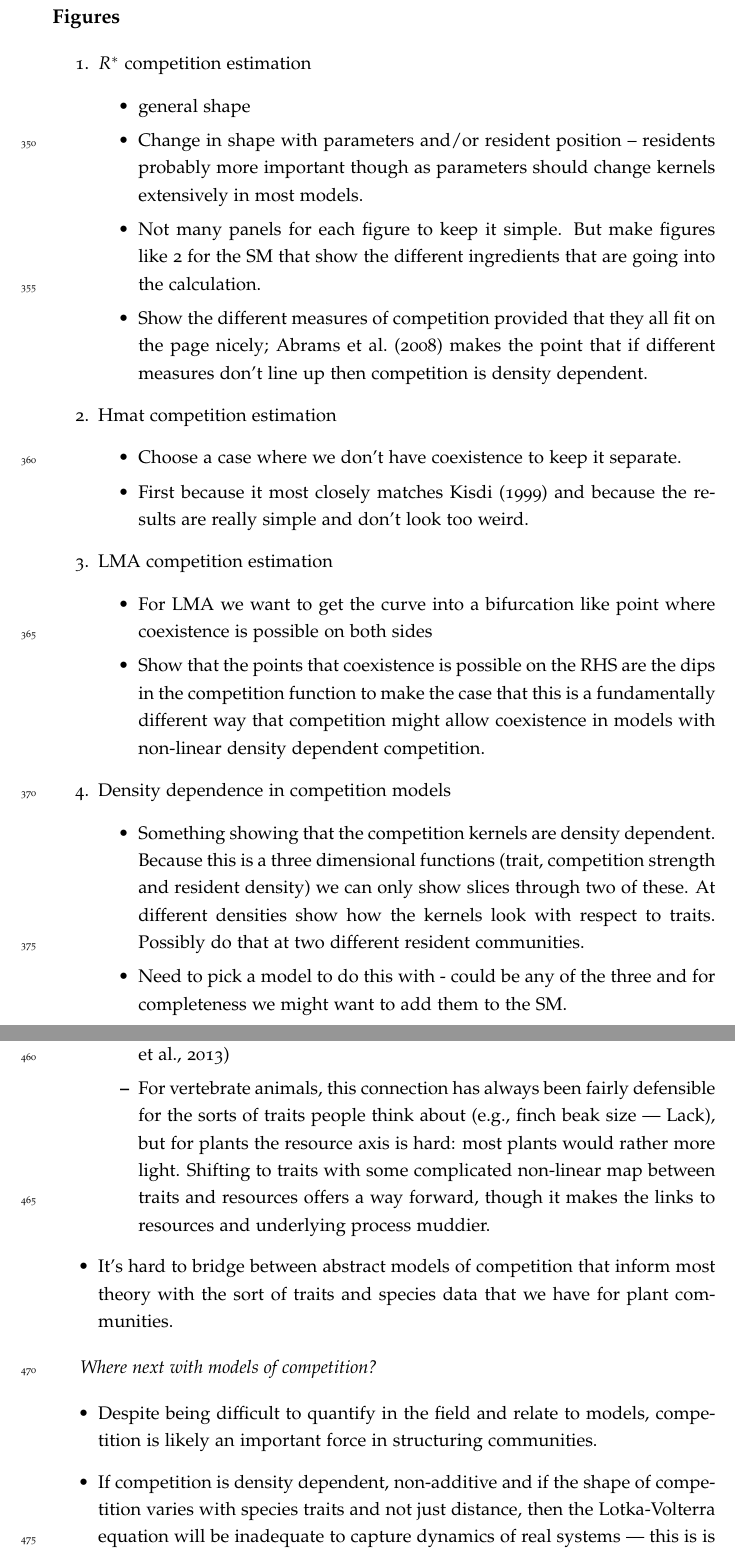
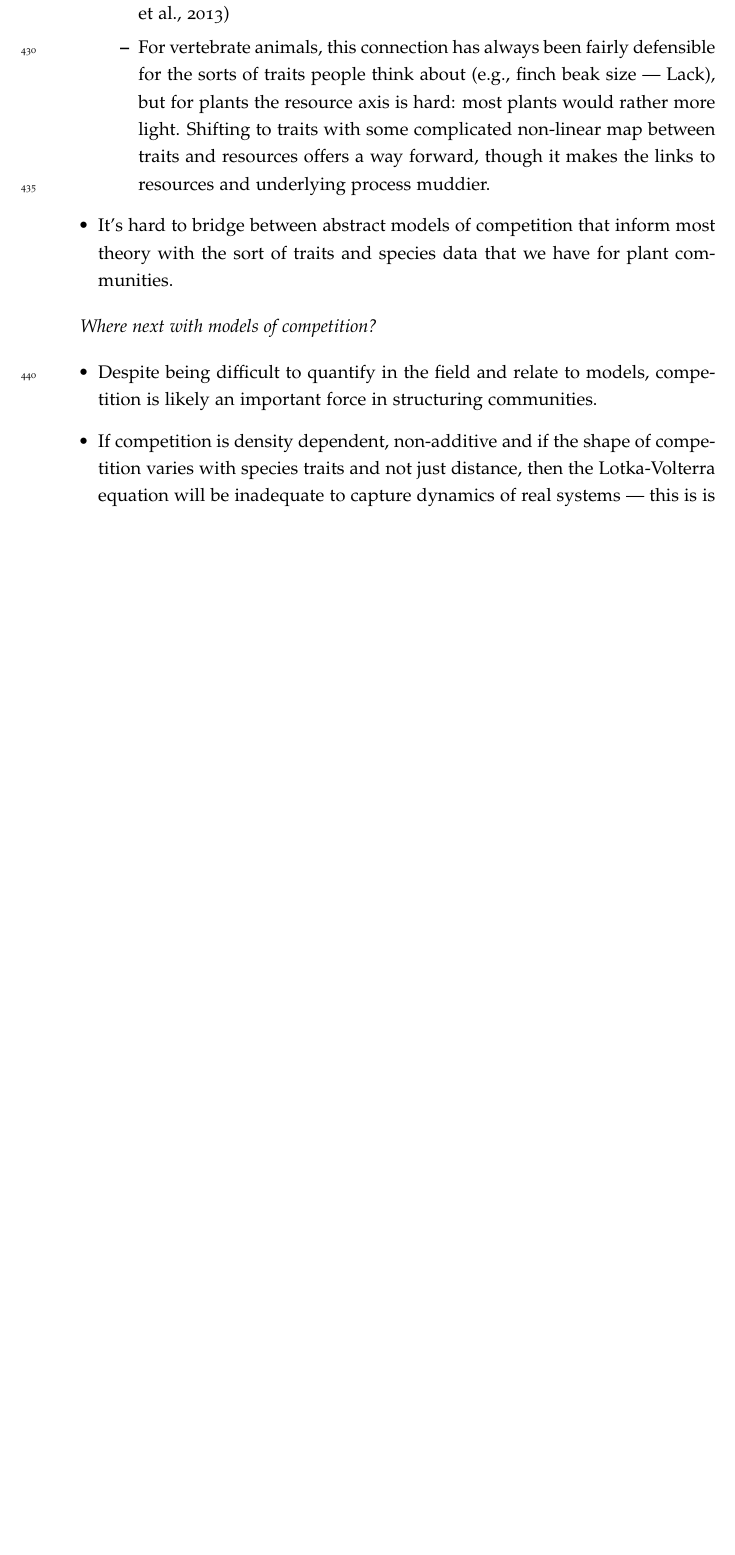
Before and after one commit to traitecoevo/competition_kernels, a LaTeX document (ms/competition-kernels.tex): two parts of pages 12 and 15 of 28 before the commit and part of page 14 of 27 after it, the two joined at a grey line, cut at the place of the change, the shorter picture padded with empty space. Compiled offline with pdfLaTeX.

Commit message:
Remove old figure guides

```diff
--- a/ms/competition-kernels.tex
+++ b/ms/competition-kernels.tex
@@ -401,53 +401,6 @@ By model:
     region where competition $\approx 1$ -- that doesn't make much
     sense!}.
 \end{itemize}
-
-\subsection{Figures}
-
-\begin{enumerate}
-\item \Rstar\ competition estimation
-  \begin{itemize}
-  \item general shape
-  \item Change in shape with parameters and/or resident position --
-    residents probably more important though as parameters should
-    change kernels extensively in most models.
-  \item Not many panels for each figure to keep it simple.  But make
-    figures like 2 for the SM that show the different ingredients that
-    are going into the calculation.
-  \item Show the different measures of competition provided that they
-    all fit on the page nicely; \citet{Abrams-2008} makes the point
-    that if different measures don't line up then competition is
-    density dependent.
-  \end{itemize}
-\item Hmat competition estimation
-  \begin{itemize}
-  \item Choose a case where we don't have coexistence to keep it
-    separate.
-  \item First because it most closely matches \citet{Kisdi-1999} and
-    because the results are really simple and don't look too weird.
-  \end{itemize}
-\item LMA competition estimation
-  \begin{itemize}
-  \item For LMA we want to get the curve into a bifurcation like point
-    where coexistence is possible on both sides
-  \item Show that the points that coexistence is possible on the RHS
-    are the dips in the competition function to make the case that
-    this is a fundamentally different way that competition might allow
-    coexistence in models with non-linear density dependent
-    competition.
-  \end{itemize}
-\item Density dependence in competition models
-  \begin{itemize}
-  \item Something showing that the competition kernels are density
-    dependent.  Because this is a three dimensional functions (trait,
-    competition strength and resident density) we can only show slices
-    through two of these.  At different densities show how the
-    kernels look with respect to traits.  Possibly do that at two
-    different resident communities.
-  \item Need to pick a model to do this with - could be any of the
-    three and for completeness we might want to add them to the SM.
-  \end{itemize}
-\end{enumerate}
 
 \clearpage
 \section{Discussion}
```
Also changed, not shown: ms/competition-kernels.tex (14 more changed lines).
